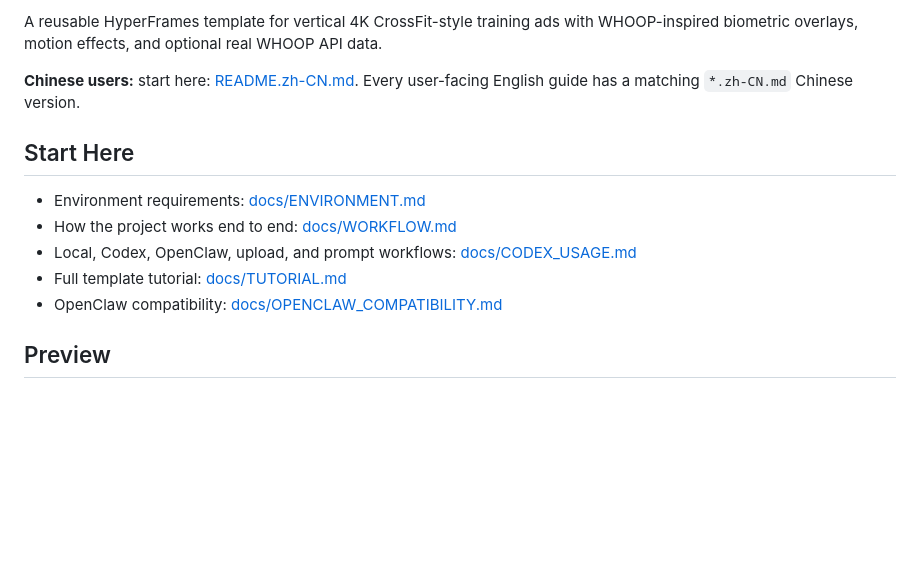
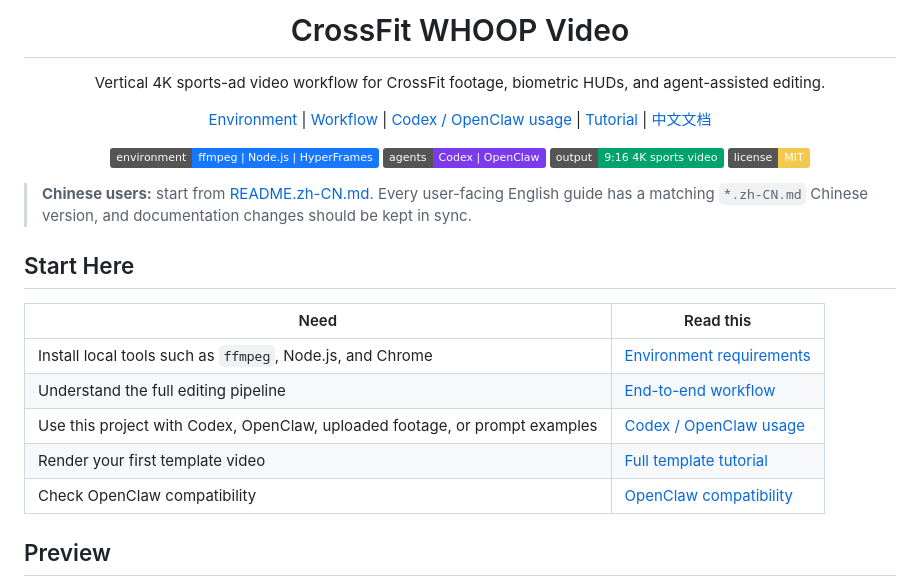
Before and after one commit to whnnick/crossfit-whoop-video, a Markdown page: README.md, the part around one of its changes. Rendered like a GitHub page; badges without logos; blank space fills up the shorter version.

```diff
--- a/README.md
+++ b/README.md
@@ -2,15 +5,36 @@
 
-A reusable HyperFrames template for vertical 4K CrossFit-style training ads with WHOOP-inspired biometric overlays, motion effects, and optional real WHOOP API data.
+<h1 align="center">CrossFit WHOOP Video</h1>
 
-**Chinese users:** start here: [README.zh-CN.md](README.zh-CN.md). Every user-facing English guide has a matching `*.zh-CN.md` Chinese version.
+<p align="center">
+  Vertical 4K sports-ad video workflow for CrossFit footage, biometric HUDs, and agent-assisted editing.
+</p>
+
+<p align="center">
+  <a href="docs/ENVIRONMENT.md">Environment</a> |
+  <a href="docs/WORKFLOW.md">Workflow</a> |
+  <a href="docs/CODEX_USAGE.md">Codex / OpenClaw usage</a> |
+  <a href="docs/TUTORIAL.md">Tutorial</a> |
+  <a href="README.zh-CN.md">中文文档</a>
+</p>
+
+<p align="center">
+  <a href="docs/ENVIRONMENT.md"><img alt="Environment: ffmpeg, Node.js, HyperFrames" src="https://img.shields.io/badge/environment-ffmpeg%20%7C%20Node.js%20%7C%20HyperFrames-1677ff"></a>
+  <a href="docs/CODEX_USAGE.md"><img alt="Agents: Codex, OpenClaw" src="https://img.shields.io/badge/agents-Codex%20%7C%20OpenClaw-7c3aed"></a>
+  <a href="docs/WORKFLOW.md"><img alt="Workflow: 9:16 4K sports video" src="https://img.shields.io/badge/output-9%3A16%204K%20sports%20video-00a36c"></a>
+  <a href="LICENSE"><img alt="License: MIT" src="https://img.shields.io/badge/license-MIT-f2c94c"></a>
+</p>
+
+> **Chinese users:** start from [README.zh-CN.md](README.zh-CN.md). Every user-facing English guide has a matching `*.zh-CN.md` Chinese version, and documentation changes should be kept in sync.
 
 ## Start Here
 
-- Environment requirements: [docs/ENVIRONMENT.md](docs/ENVIRONMENT.md)
-- How the project works end to end: [docs/WORKFLOW.md](docs/WORKFLOW.md)
-- Local, Codex, OpenClaw, upload, and prompt workflows: [docs/CODEX_USAGE.md](docs/CODEX_USAGE.md)
-- Full template tutorial: [docs/TUTORIAL.md](docs/TUTORIAL.md)
-- OpenClaw compatibility: [docs/OPENCLAW_COMPATIBILITY.md](docs/OPENCLAW_COMPATIBILITY.md)
+| Need | Read this |
+| --- | --- |
+| Install local tools such as `ffmpeg`, Node.js, and Chrome | [Environment requirements](docs/ENVIRONMENT.md) |
+| Understand the full editing pipeline | [End-to-end workflow](docs/WORKFLOW.md) |
+| Use this project with Codex, OpenClaw, uploaded footage, or prompt examples | [Codex / OpenClaw usage](docs/CODEX_USAGE.md) |
+| Render your first template video | [Full template tutorial](docs/TUTORIAL.md) |
+| Check OpenClaw compatibility | [OpenClaw compatibility](docs/OPENCLAW_COMPATIBILITY.md) |
 
 ## Preview
 
```
Also changed, not shown: other parts of README.md (+4 -1 lines), README.zh-CN.md (+33 -7 lines).
